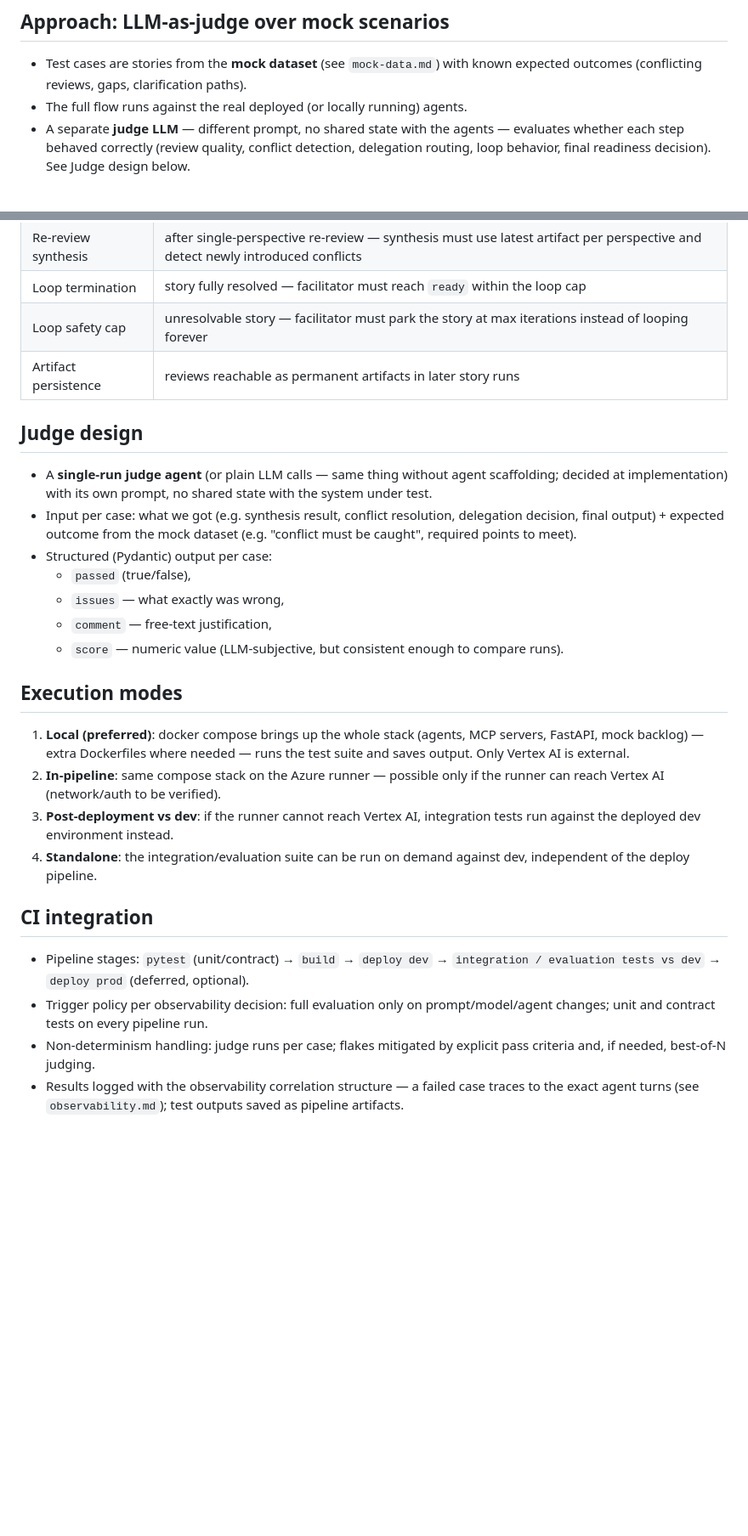
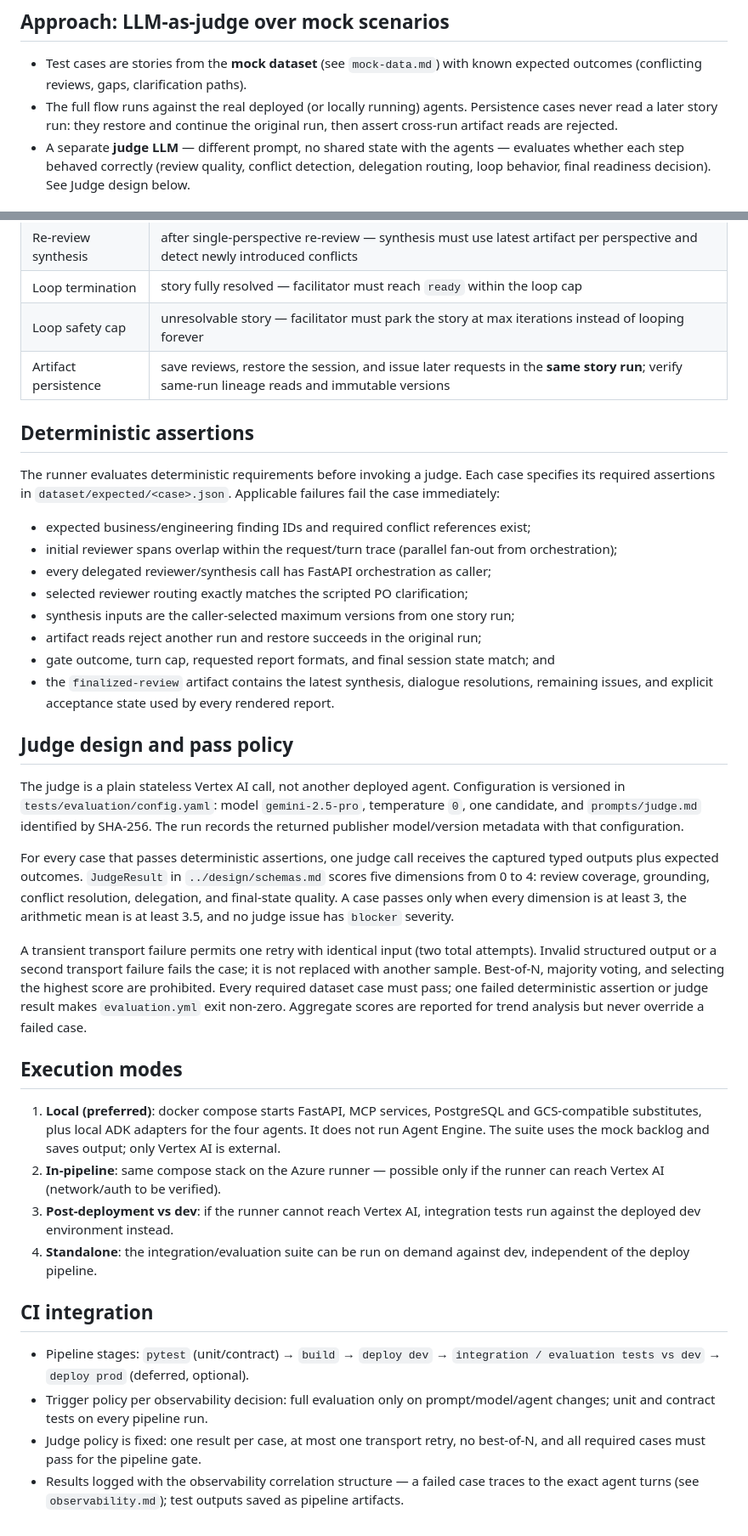
Before and after one commit to MMZ993/story-review, a Markdown page: docs/quality/evaluation-tests.md, 2 parts joined by grey strips. Shown at 85% size. Rendered like a GitHub page; blank space fills up the shorter version.

Commit message:
docs: settle observability and evaluation tests; resolve b4 same-lineage and b8 pass policy

```diff
--- a/docs/quality/evaluation-tests.md
+++ b/docs/quality/evaluation-tests.md
@@ -9,7 +9,9 @@ real agents, real prompts, real MCP servers — no mocks of the agents themselve
 
 - Test cases are stories from the **mock dataset** (see `mock-data.md`) with known
   expected outcomes (conflicting reviews, gaps, clarification paths).
-- The full flow runs against the real deployed (or locally running) agents.
+- The full flow runs against the real deployed (or locally running) agents. Persistence
+  cases never read a later story run: they restore and continue the original run, then
+  assert cross-run artifact reads are rejected.
 - A separate **judge LLM** — different prompt, no shared state with the agents —
   evaluates whether each step behaved correctly (review quality, conflict detection,
   delegation routing, loop behavior, final readiness decision). See Judge design below.
@@ -24,27 +26,51 @@ real agents, real prompts, real MCP servers — no mocks of the agents themselve
 | Re-review synthesis | after single-perspective re-review — synthesis must use latest artifact per perspective and detect newly introduced conflicts |
 | Loop termination | story fully resolved — facilitator must reach `ready` within the loop cap |
 | Loop safety cap | unresolvable story — facilitator must park the story at max iterations instead of looping forever |
-| Artifact persistence | reviews reachable as permanent artifacts in later story runs |
+| Artifact persistence | save reviews, restore the session, and issue later requests in the **same story run**; verify same-run lineage reads and immutable versions |
 
-## Judge design
+## Deterministic assertions
 
-- A **single-run judge agent** (or plain LLM calls — same thing without agent
-  scaffolding; decided at implementation) with its own prompt, no shared state with the
-  system under test.
-- Input per case: what we got (e.g. synthesis result, conflict resolution, delegation
-  decision, final output) + expected outcome from the mock dataset (e.g. "conflict must
-  be caught", required points to meet).
-- Structured (Pydantic) output per case:
-  - `passed` (true/false),
-  - `issues` — what exactly was wrong,
-  - `comment` — free-text justification,
-  - `score` — numeric value (LLM-subjective, but consistent enough to compare runs).
+The runner evaluates deterministic requirements before invoking a judge. Each case
+specifies its required assertions in `dataset/expected/<case>.json`. Applicable failures
+fail the case immediately:
+
+- expected business/engineering finding IDs and required conflict references exist;
+- initial reviewer spans overlap within the request/turn trace (parallel fan-out from
+  orchestration);
+- every delegated reviewer/synthesis call has FastAPI orchestration as caller;
+- selected reviewer routing exactly matches the scripted PO clarification;
+- synthesis inputs are the caller-selected maximum versions from one story run;
+- artifact reads reject another run and restore succeeds in the original run;
+- gate outcome, turn cap, requested report formats, and final session state match; and
+- the `finalized-review` artifact contains the latest synthesis, dialogue resolutions,
+  remaining issues, and explicit acceptance state used by every rendered report.
+
+## Judge design and pass policy
+
+The judge is a plain stateless Vertex AI call, not another deployed agent. Configuration
+is versioned in `tests/evaluation/config.yaml`: model `gemini-2.5-pro`, temperature `0`,
+one candidate, and `prompts/judge.md` identified by SHA-256. The run records the returned
+publisher model/version metadata with that configuration.
+
+For every case that passes deterministic assertions, one judge call receives the
+captured typed outputs plus expected outcomes. `JudgeResult` in `../design/schemas.md`
+scores five dimensions from 0 to 4: review coverage, grounding, conflict resolution,
+delegation, and final-state quality. A case passes only when every dimension is at least
+3, the arithmetic mean is at least 3.5, and no judge issue has `blocker` severity.
+
+A transient transport failure permits one retry with identical input (two total
+attempts). Invalid structured output or a second transport failure fails the case; it is
+not replaced with another sample. Best-of-N, majority voting, and selecting the highest
+score are prohibited. Every required dataset case must pass; one failed deterministic
+assertion or judge result makes `evaluation.yml` exit non-zero. Aggregate scores are
+reported for trend analysis but never override a failed case.
 
 ## Execution modes
 
-1. **Local (preferred)**: docker compose brings up the whole stack (agents, MCP servers,
-   FastAPI, mock backlog) — extra Dockerfiles where needed — runs the test suite and
-   saves output. Only Vertex AI is external.
+1. **Local (preferred)**: docker compose starts FastAPI, MCP services, PostgreSQL and
+   GCS-compatible substitutes, plus local ADK adapters for the four agents. It does not
+   run Agent Engine. The suite uses the mock backlog and saves output; only Vertex AI is
+   external.
 2. **In-pipeline**: same compose stack on the Azure runner — possible only if the runner
    can reach Vertex AI (network/auth to be verified).
 3. **Post-deployment vs dev**: if the runner cannot reach Vertex AI, integration tests
@@ -58,8 +84,8 @@ real agents, real prompts, real MCP servers — no mocks of the agents themselve
   evaluation tests vs dev` → `deploy prod` (deferred, optional).
 - Trigger policy per observability decision: full evaluation only on prompt/model/agent
   changes; unit and contract tests on every pipeline run.
-- Non-determinism handling: judge runs per case; flakes mitigated by explicit pass
-  criteria and, if needed, best-of-N judging.
+- Judge policy is fixed: one result per case, at most one transport retry, no best-of-N,
+  and all required cases must pass for the pipeline gate.
 - Results logged with the observability correlation structure — a failed case traces to
   the exact agent turns (see `observability.md`); test outputs saved as pipeline
   artifacts.
```
Also changed, not shown: docs/design/observability.md (+79 -82 lines).
